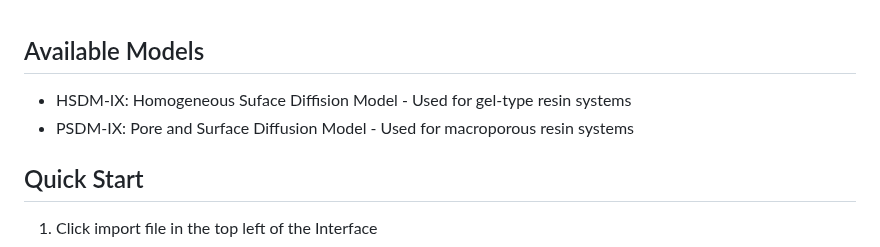
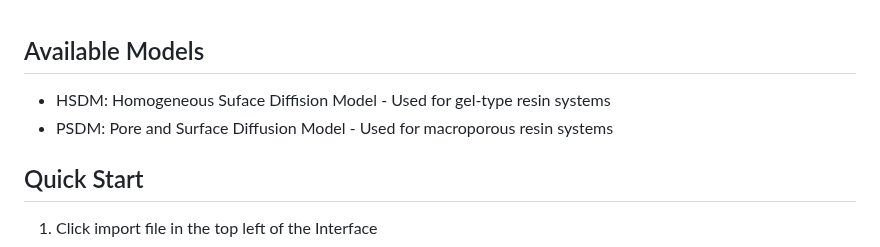
Before and after one commit to USEPA/Water_Treatment_Models, a Markdown page: ShinyApp/README.md, the part around the change. GitHub-like rendering.

```diff
--- a/ShinyApp/README.md
+++ b/ShinyApp/README.md
@@ -34,8 +34,8 @@ The input for the Excel-based input file must be formatted like the one shown in
 &nbsp;
 
 ## Available Models
-* HSDM-IX: Homogeneous Suface Diffision Model - Used for gel-type resin systems
-* PSDM-IX: Pore and Surface Diffusion Model - Used for macroporous resin systems
+* HSDM: Homogeneous Suface Diffision Model - Used for gel-type resin systems
+* PSDM: Pore and Surface Diffusion Model - Used for macroporous resin systems
 
 ## Quick Start
 
```
